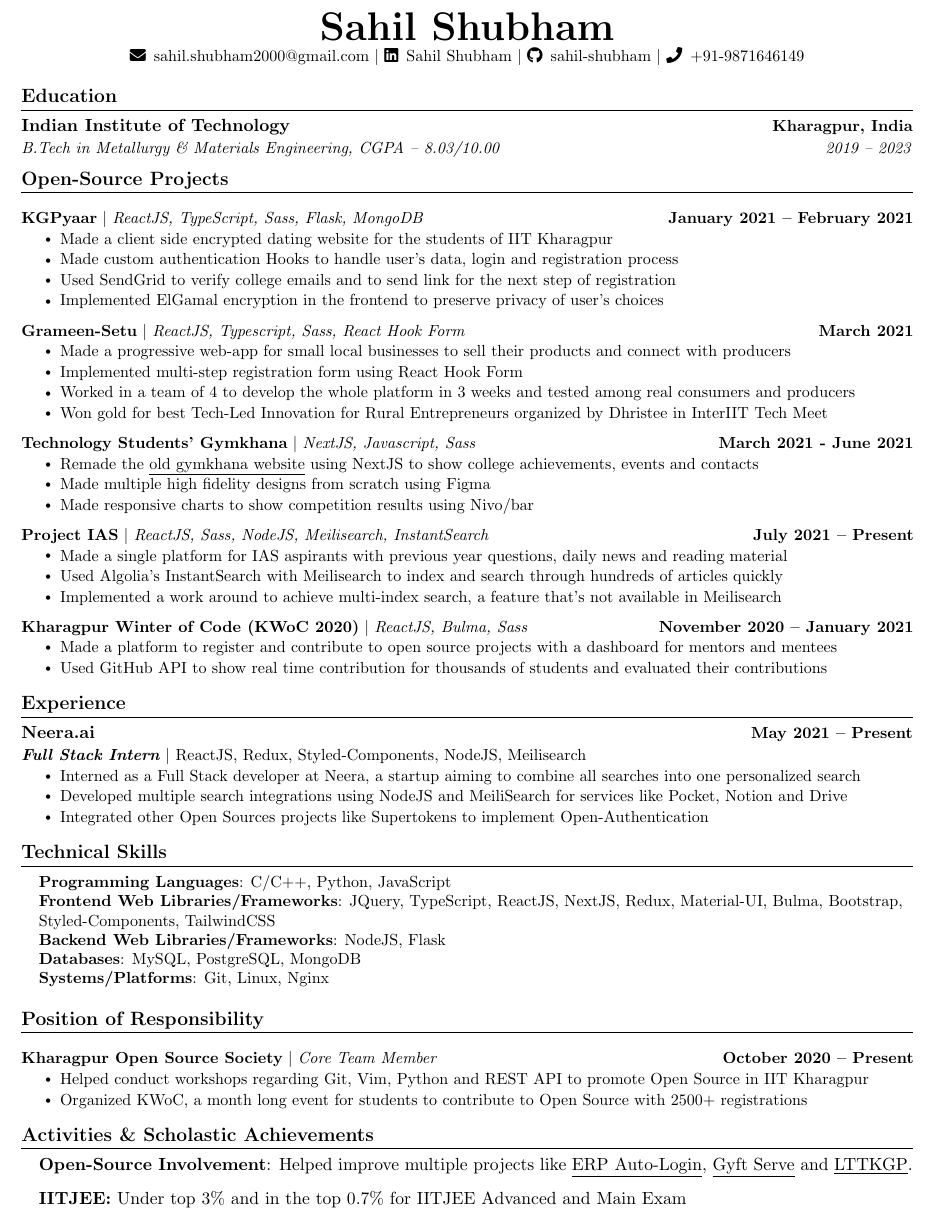
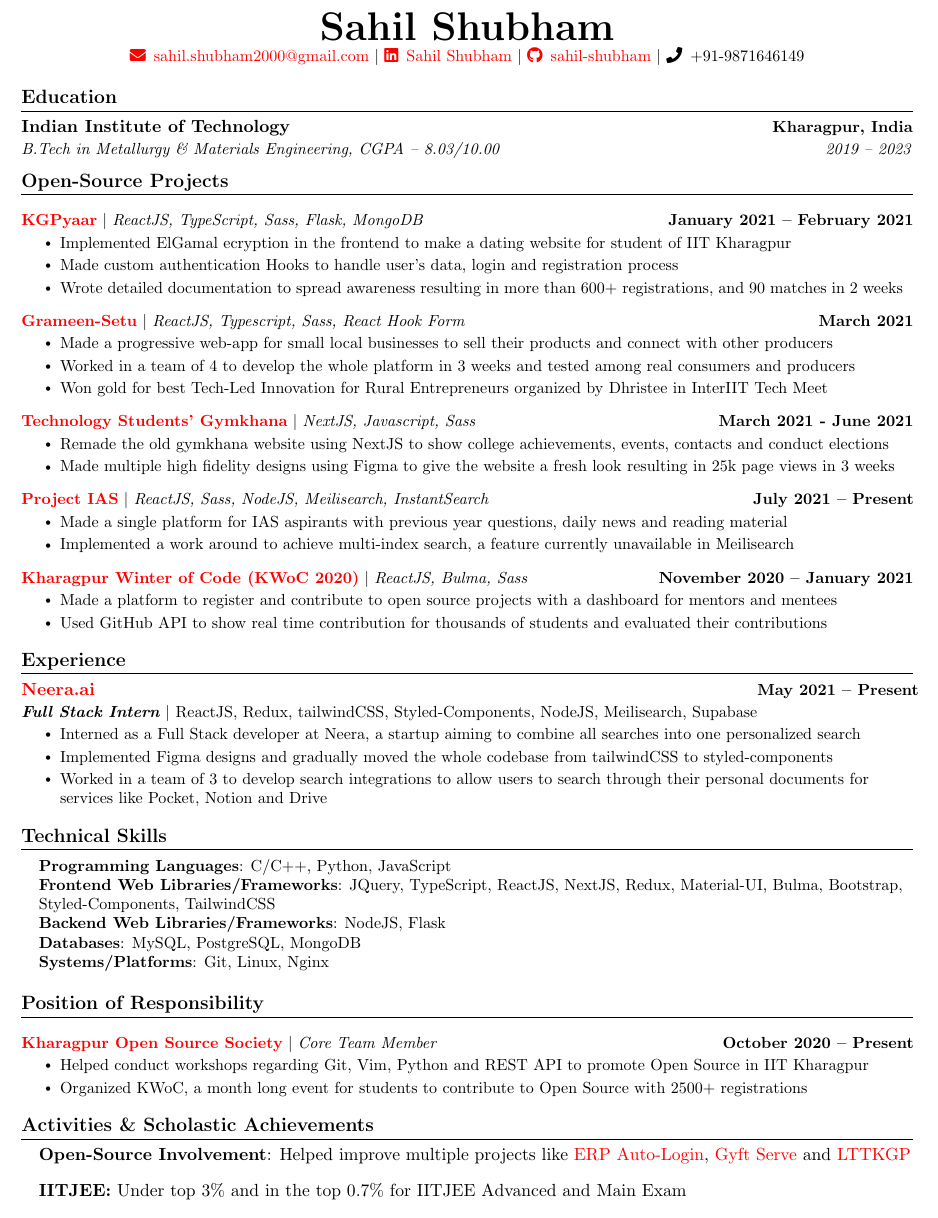
Before and after one commit to sahil-shubham/Resume, a LaTeX CV (resume.tex): part of the page, cut so that both start at the same text. Compiled offline with pdfLaTeX.

Commit message:
replaced old template; added  colours to links;

```diff
--- a/main.tex
+++ b/resume.tex
@@ -14,7 +14,7 @@
 \usepackage[usenames,dvipsnames]{color}
 \usepackage{verbatim}
 \usepackage{enumitem}
-\usepackage[hidelinks]{hyperref}
+% \usepackage[hidelinks]{hyperref}
 \usepackage{fancyhdr}
 \usepackage[english]{babel}
 \usepackage{tabularx}
@@ -23,6 +23,9 @@
 \setlength{\multicolsep}{-3.0pt}
 \setlength{\columnsep}{-1pt}
 \input{glyphtounicode}
+
+\usepackage{xcolor}
+\usepackage[colorlinks = true, linkcolor = red ,urlcolor  = red, citecolor = blue,a nchorcolor = blue]{hyperref}
 
 
 %----------FONT OPTIONS----------
@@ -164,18 +167,18 @@
 {\textbf{\href{https://github.com/kgpyaar-tech?tab=repositories}{KGPyaar}} $|$ \emph{ReactJS, TypeScript, Sass, Flask, MongoDB}}{January 2021 -- February 2021}
 % {\textit{Made a client side encrypted dating website for the students of IIT Kharagpur}}
 \resumeItemListStart
-\resumeItem{Made a client side encrypted dating website for the students of IIT Kharagpur}
+\resumeItem{Implemented ElGamal ecryption in the frontend to make a dating website for student of IIT Kharagpur}
 \resumeItem{Made custom authentication Hooks to handle user's data, login and registration process}
-\resumeItem{Used SendGrid to verify college emails and to send link for the next step of registration}
-\resumeItem{Implemented ElGamal encryption in the frontend to preserve privacy of user's choices}
+\resumeItem{Wrote detailed documentation to spread awareness resulting in more than 600+ registrations, and 90 matches in 2 weeks}
+% \resumeItem{Used SendGrid to verify college emails and to send link for the next step of registration}
 \resumeItemListEnd
 \vspace{-13pt}
 \resumeProjectHeading
 {\textbf{\href{https://github.com/InterEyeEyeTea2021/frontend}{Grameen-Setu}} $|$ \emph{ReactJS, Typescript, Sass, React Hook Form}}{March 2021}
 % {\textit{Made a progressive web-app for small local businesses to sell their products and connect with producers}}
 \resumeItemListStart
-\resumeItem{Made a progressive web-app for small local businesses to sell their products and connect with producers}
-\resumeItem{Implemented multi-step registration form using React Hook Form}
+\resumeItem{Made a progressive web-app for small local businesses to sell their products and connect with other producers}
+% \resumeItem{Implemented multi-step registration form using React Hook Form}
 % \resumeItem{Used YouTube API so show tutorial videos to help people make things on their own}
 \resumeItem{Worked in a team of 4 to develop the whole platform in 3 weeks and tested among real consumers and producers}
 \resumeItem{Won gold for best Tech-Led Innovation for Rural Entrepreneurs organized by Dhristee in InterIIT Tech Meet}
@@ -185,17 +188,17 @@
 {\textbf{\href{https://github.com/tsg-iitkgp/tsg-site}{Technology Students' Gymkhana}} $|$ \emph{NextJS, Javascript, Sass}}{March 2021 - June 2021}
 % {\textit{Remade the \href{http://www.gymkhana.iitkgp.ac.in/index.php}{\underline{old gymkhana website}} using NextJS to show college achievements, events and contacts}}
 \resumeItemListStart
-\resumeItem{Remade the \href{http://www.gymkhana.iitkgp.ac.in/index.php}{\underline{old gymkhana website}} using NextJS to show college achievements, events and contacts}
-\resumeItem{Made multiple high fidelity designs from scratch using Figma}
-\resumeItem{Made responsive charts to show competition results using Nivo/bar}
+\resumeItem{Remade the old gymkhana website using NextJS to show college achievements, events, contacts and conduct elections}
+\resumeItem{Made multiple high fidelity designs using Figma to give the website a fresh look resulting in 25k page views in 3 weeks}
+% \resumeItem{Made responsive charts to show competition results using Nivo/bar package}
 \resumeItemListEnd
 \vspace{-13pt}
 \resumeProjectHeading
 {\textbf{\href{https://github.com/Neera-AI/project-ias}{Project IAS}} $|$ \emph{ReactJS, Sass, NodeJS, Meilisearch, InstantSearch}}{July 2021 -- Present}
 \resumeItemListStart
 \resumeItem{Made a single platform for IAS aspirants with previous year questions, daily news and reading material}
-\resumeItem{Used Algolia's InstantSearch with Meilisearch to index and search through hundreds of articles quickly}
-\resumeItem{Implemented a work around to achieve multi-index search, a feature that's not available in Meilisearch}
+% \resumeItem{Used Algolia's InstantSearch with Meilisearch to index and search through hundreds of articles quickly}
+\resumeItem{Implemented a work around to achieve multi-index search, a feature currently unavailable in Meilisearch}
 \resumeItemListEnd
 \vspace{-13pt}
 
@@ -213,11 +216,12 @@
 
     \resumeSubheading
       {\href{https://neera.ai}{Neera.ai}}{May 2021 -- Present}
-      {\textbf{Full Stack Intern} $|$ \emph{ReactJS, Redux, Styled-Components, NodeJS, Meilisearch}}{}
+      {\textbf{Full Stack Intern} $|$ \emph{ReactJS, Redux, tailwindCSS, Styled-Components, NodeJS, Meilisearch, Supabase}}{}
       \resumeItemListStart
         \resumeItem{Interned as a Full Stack developer at Neera, a startup aiming to combine all searches into one personalized search}
-        \resumeItem{Developed multiple search integrations using NodeJS and MeiliSearch for services like Pocket, Notion and Drive}
-        \resumeItem{Integrated other Open Sources projects like Supertokens to implement Open-Authentication}
+        \resumeItem{Implemented Figma designs and gradually moved the whole codebase from tailwindCSS to styled-components}
+        \resumeItem{Worked in a team  of 3 to develop search integrations to allow users to search through their personal documents for services like Pocket, Notion and Drive}
+        % \resumeItem{Integrated other Open Sources projects like Supertokens to implement Open-Authentication and Supabase as Database}
         % \resumeItem{Also made a platform for UPSC students to search through previous year questions and study material}
       \resumeItemListEnd
 
@@ -252,7 +256,7 @@
 %-----------Activities \& Scholastic Achievements-----------
 \section{Activities \& Scholastic Achievements}
 \begin{itemize}[leftmargin=0.15in, label={}]
-\item \textbf{Open-Source Involvement}: Helped improve multiple projects like {\href{https://github.com/metakgp/erp-auto-login} {\underline{ERP Auto-Login}}}, {\href {https://github.com/metakgp/gyft-serve}{\underline{Gyft Serve}}} and {\href{https://github.com/lttkgp}{\underline{LTTKGP}}}.
+\item \textbf{Open-Source Involvement}: Helped improve multiple projects like {\href{https://github.com/metakgp/erp-auto-login} {ERP Auto-Login}}, {\href {https://github.com/metakgp/gyft-serve}{Gyft Serve}} and {\href{https://github.com/lttkgp}{LTTKGP}}
 
 % \item\textbf{Mechanical Team Member, {\href{https://swarm-iitkgp.github.io/}{Swarm, IIT Kharagpur}}}: Made and improved designs for different types of path finding and modular bots
 
```
Also changed, not shown: main.pdf (deleted), resume.pdf (added).
